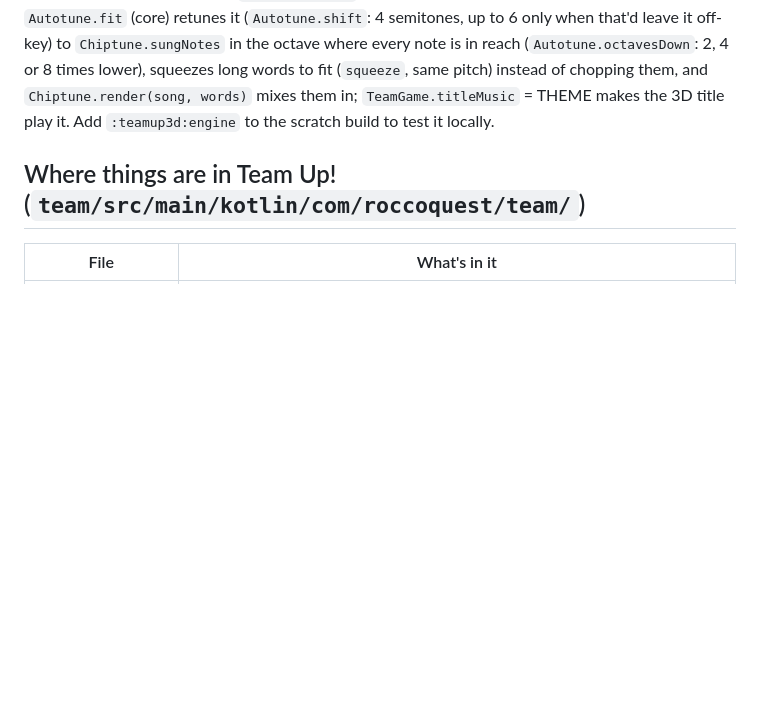
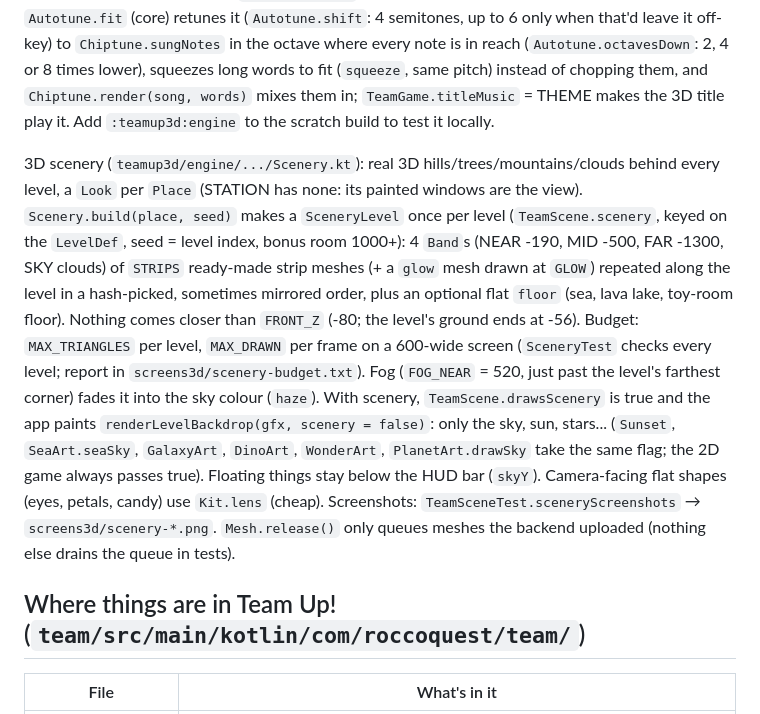
Before and after one commit to avgeropoulos/sp-ceb-llD3stroyer, a Markdown page: CLAUDE.md, the part around the change. Drawn GitHub-style; blank space fills up the shorter version.

```diff
--- a/CLAUDE.md
+++ b/CLAUDE.md
@@ -72,6 +72,20 @@ when that'd leave it off-key) to `Chiptune.sungNotes` in the octave where every
 (`Autotune.octavesDown`: 2, 4 or 8 times lower), squeezes long words to fit (`squeeze`,
 same pitch) instead of chopping them, and `Chiptune.render(song, words)` mixes them in; `TeamGame.titleMusic` = THEME makes the 3D title play it. Add `:teamup3d:engine` to the
 scratch build to test it locally.
+
+3D scenery (`teamup3d/engine/.../Scenery.kt`): real 3D hills/trees/mountains/clouds behind every level, a `Look` per
+`Place` (STATION has none: its painted windows are the view). `Scenery.build(place, seed)` makes a `SceneryLevel` once
+per level (`TeamScene.scenery`, keyed on the `LevelDef`, seed = level index, bonus room 1000+): 4 `Band`s (NEAR -190,
+MID -500, FAR -1300, SKY clouds) of `STRIPS` ready-made strip meshes (+ a `glow` mesh drawn at `GLOW`) repeated along
+the level in a hash-picked, sometimes mirrored order, plus an optional flat `floor` (sea, lava lake, toy-room floor).
+Nothing comes closer than `FRONT_Z` (-80; the level's ground ends at -56). Budget: `MAX_TRIANGLES` per level,
+`MAX_DRAWN` per frame on a 600-wide screen (`SceneryTest` checks every level; report in `screens3d/scenery-budget.txt`).
+Fog (`FOG_NEAR` = 520, just past the level's farthest corner) fades it into the sky colour (`haze`). With scenery,
+`TeamScene.drawsScenery` is true and the app paints `renderLevelBackdrop(gfx, scenery = false)`: only the sky, sun,
+stars... (`Sunset`, `SeaArt.seaSky`, `GalaxyArt`, `DinoArt`, `WonderArt`, `PlanetArt.drawSky` take the same flag; the
+2D game always passes true). Floating things stay below the HUD bar (`skyY`). Camera-facing flat shapes (eyes, petals,
+candy) use `Kit.lens` (cheap). Screenshots: `TeamSceneTest.sceneryScreenshots` → `screens3d/scenery-*.png`.
+`Mesh.release()` only queues meshes the backend uploaded (nothing else drains the queue in tests).
 
 ## Where things are in Team Up! (`team/src/main/kotlin/com/roccoquest/team/`)
 
```
Also changed, not shown: README.md (+12 -0 lines), docs/teamup3d-scenery.png (added), docs/teamup3d-title.png, docs/teamup3d.png, 13 other files.
